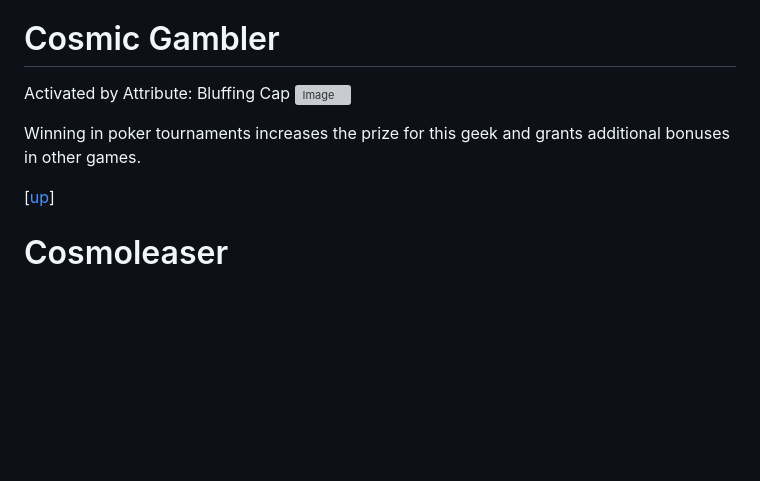
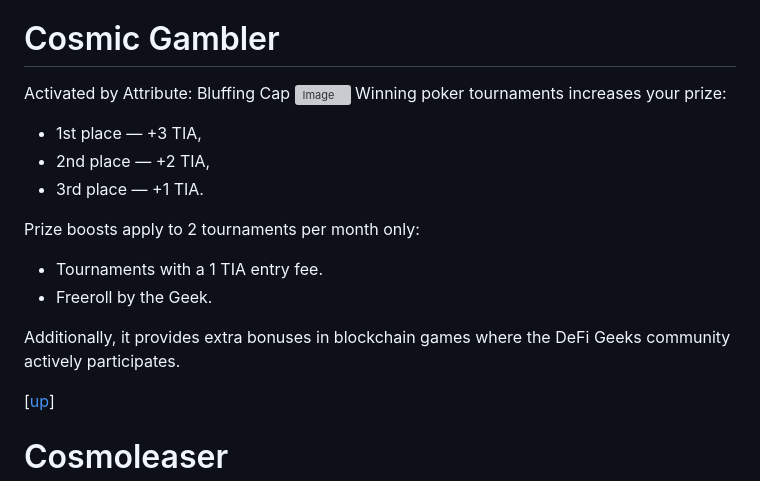
Before and after one commit to blajack/DeFi-Geek-NFT, a Markdown page: english.md, the part around the change. Rendered like a GitHub page; blank space fills up the shorter version; grey boxes are pictures that could not be loaded.

Commit message:
Update english.md
update gambler role

```diff
--- a/english.md
+++ b/english.md
@@ -250,8 +250,16 @@ If this role wins the #main-giveaway, the holder receives $20 in Zcash via a shi
 # Cosmic Gambler
 Activated by Attribute: Bluffing Cap
 ![Image](https://i.postimg.cc/4dZXkzw6/Bluffing-Cap.jpg)
+Winning poker tournaments increases your prize:
+- 1st place — +3 TIA,
+- 2nd place — +2 TIA,
+- 3rd place — +1 TIA.
 
-Winning in poker tournaments increases the prize for this geek and grants additional bonuses in other games.
+Prize boosts apply to 2 tournaments per month only:
+- Tournaments with a 1 TIA entry fee.
+- Freeroll by the Geek.
+
+Additionally, it provides extra bonuses in blockchain games where the DeFi Geeks community actively participates.
 
 [[up](#list-of-roles)]
 
```
